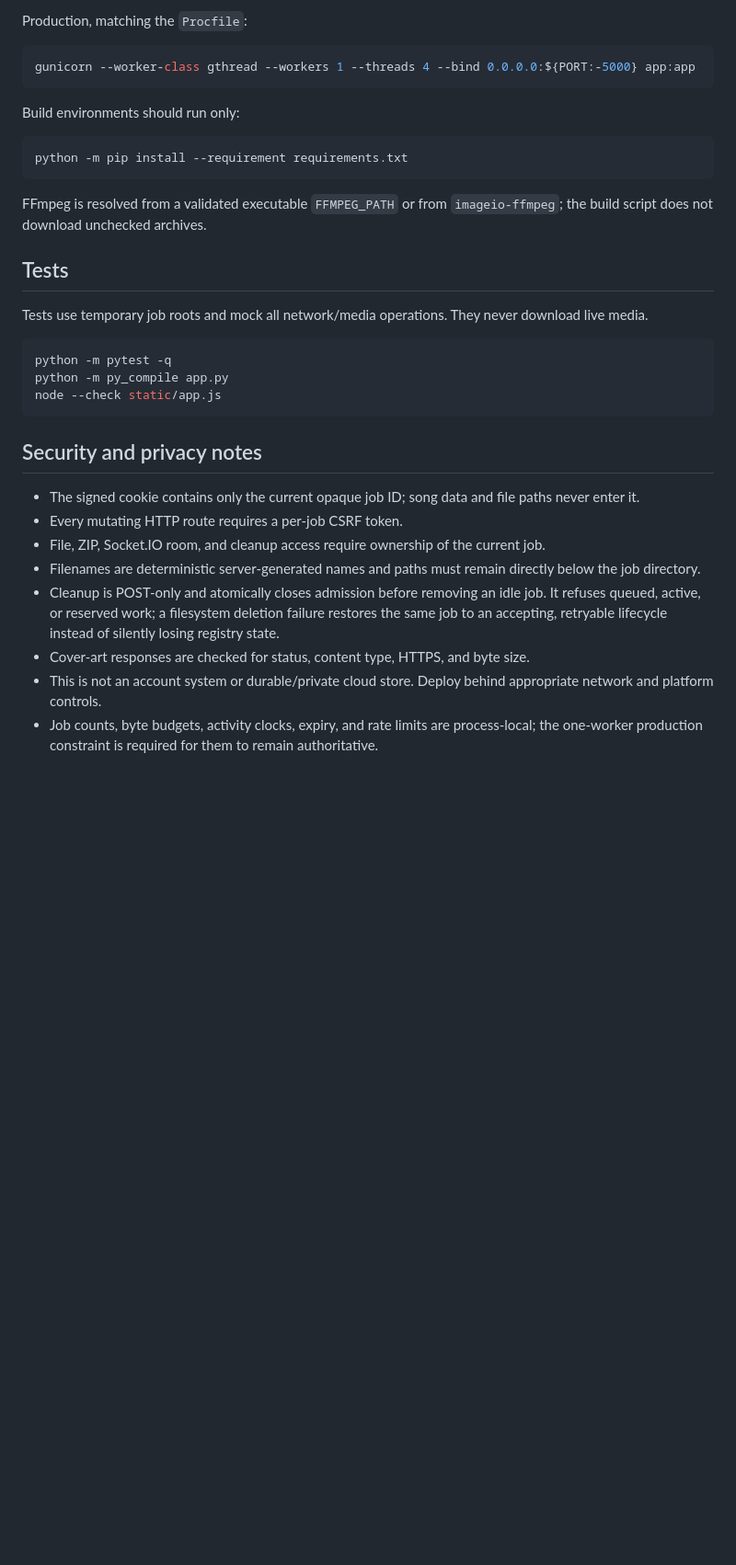
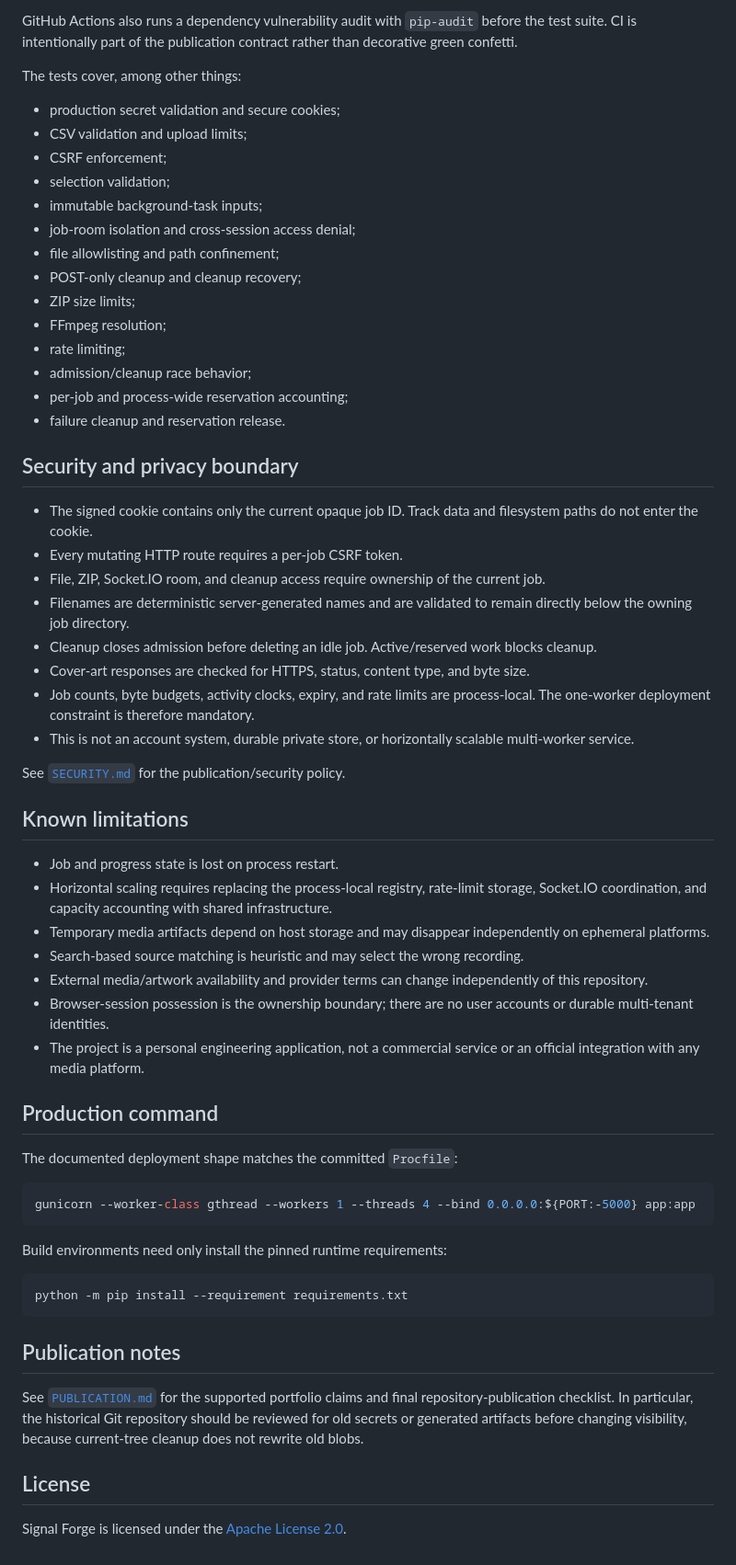
Before and after one commit to AFR0011/SignalForge, a Markdown page: README.md, the part around one of its changes. Shown at 92% size. GitHub-like rendering; blank space fills up the shorter version.

Commit message:
Rewrite README for public portfolio release

````diff
--- a/README.md
+++ b/README.md
@@ -66,36 +177,65 @@ python app.py
 ```
 
-Production, matching the `Procfile`:
+GitHub Actions also runs a dependency vulnerability audit with `pip-audit` before the test suite. CI is intentionally part of the publication contract rather than decorative green confetti.
+
+The tests cover, among other things:
+
+- production secret validation and secure cookies;
+- CSV validation and upload limits;
+- CSRF enforcement;
+- selection validation;
+- immutable background-task inputs;
+- job-room isolation and cross-session access denial;
+- file allowlisting and path confinement;
+- POST-only cleanup and cleanup recovery;
+- ZIP size limits;
+- FFmpeg resolution;
+- rate limiting;
+- admission/cleanup race behavior;
+- per-job and process-wide reservation accounting;
+- failure cleanup and reservation release.
+
+## Security and privacy boundary
+
+- The signed cookie contains only the current opaque job ID. Track data and filesystem paths do not enter the cookie.
+- Every mutating HTTP route requires a per-job CSRF token.
+- File, ZIP, Socket.IO room, and cleanup access require ownership of the current job.
+- Filenames are deterministic server-generated names and are validated to remain directly below the owning job directory.
+- Cleanup closes admission before deleting an idle job. Active/reserved work blocks cleanup.
+- Cover-art responses are checked for HTTPS, status, content type, and byte size.
+- Job counts, byte budgets, activity clocks, expiry, and rate limits are process-local. The one-worker deployment constraint is therefore mandatory.
+- This is not an account system, durable private store, or horizontally scalable multi-worker service.
+
+See [`SECURITY.md`](SECURITY.md) for the publication/security policy.
+
+## Known limitations
+
+- Job and progress state is lost on process restart.
+- Horizontal scaling requires replacing the process-local registry, rate-limit storage, Socket.IO coordination, and capacity accounting with shared infrastructure.
+- Temporary media artifacts depend on host storage and may disappear independently on ephemeral platforms.
+- Search-based source matching is heuristic and may select the wrong recording.
+- External media/artwork availability and provider terms can change independently of this repository.
+- Browser-session possession is the ownership boundary; there are no user accounts or durable multi-tenant identities.
+- The project is a personal engineering application, not a commercial service or an official integration with any media platform.
+
+## Production command
+
+The documented deployment shape matches the committed `Procfile`:
 
 ```bash
 gunicorn --worker-class gthread --workers 1 --threads 4 --bind 0.0.0.0:${PORT:-5000} app:app
 ```
 
-Build environments should run only:
+Build environments need only install the pinned runtime requirements:
 
 ```bash
 python -m pip install --requirement requirements.txt
 ```
 
-FFmpeg is resolved from a validated executable `FFMPEG_PATH` or from `imageio-ffmpeg`; the build script does not download unchecked archives.
+## Publication notes
 
-## Tests
+See [`PUBLICATION.md`](PUBLICATION.md) for the supported portfolio claims and final repository-publication checklist. In particular, the historical Git repository should be reviewed for old secrets or generated artifacts before changing visibility, because current-tree cleanup does not rewrite old blobs.
 
-Tests use temporary job roots and mock all network/media operations. They never download live media.
+## License
 
-```bash
-python -m pytest -q
-python -m py_compile app.py
-node --check static/app.js
-```
-
-## Security and privacy notes
-
-- The signed cookie contains only the current opaque job ID; song data and file paths never enter it.
-- Every mutating HTTP route requires a per-job CSRF token.
-- File, ZIP, Socket.IO room, and cleanup access require ownership of the current job.
-- Filenames are deterministic server-generated names and paths must remain directly below the job directory.
-- Cleanup is POST-only and atomically closes admission before removing an idle job. It refuses queued, active, or reserved work; a filesystem deletion failure restores the same job to an accepting, retryable lifecycle instead of silently losing registry state.
-- Cover-art responses are checked for status, content type, HTTPS, and byte size.
-- This is not an account system or durable/private cloud store. Deploy behind appropriate network and platform controls.
-- Job counts, byte budgets, activity clocks, expiry, and rate limits are process-local; the one-worker production constraint is required for them to remain authoritative.
+Signal Forge is licensed under the [Apache License 2.0](LICENSE).
````
Also changed, not shown: other parts of README.md (+136 -25 lines).
